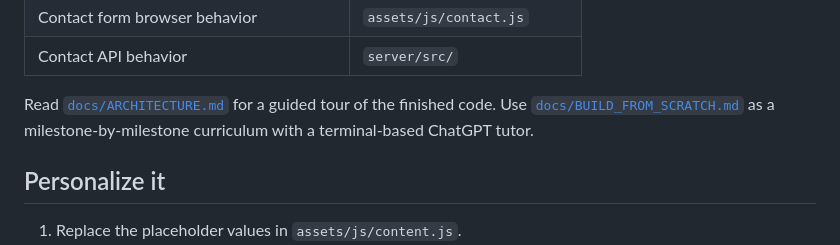
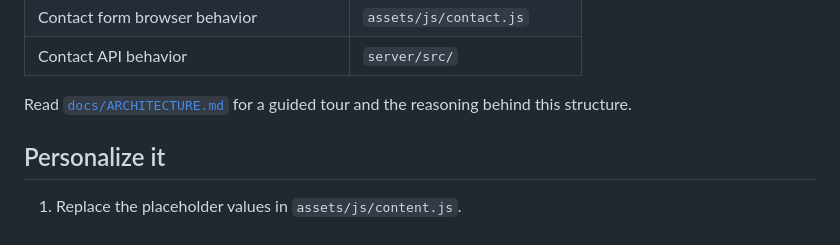
Before and after one commit to Wepehe/Website, a Markdown page: README.md, the part around the change. Drawn GitHub-style.

Commit message:
Revert "Document portfolio rebuild curriculum"
This reverts commit f3b7a8f671255d73f33754f933869c04d33d33d7.

```diff
--- a/README.md
+++ b/README.md
@@ -36,7 +36,7 @@ The same two services run on ports `8080` and `8787`. Contact submissions are st
 | Contact form browser behavior | `assets/js/contact.js` |
 | Contact API behavior | `server/src/` |
 
-Read [`docs/ARCHITECTURE.md`](docs/ARCHITECTURE.md) for a guided tour of the finished code. Use [`docs/BUILD_FROM_SCRATCH.md`](docs/BUILD_FROM_SCRATCH.md) as a milestone-by-milestone curriculum with a terminal-based ChatGPT tutor.
+Read [`docs/ARCHITECTURE.md`](docs/ARCHITECTURE.md) for a guided tour and the reasoning behind this structure.
 
 ## Personalize it
 
```
Also changed, not shown: docs/BUILD_FROM_SCRATCH.md (deleted, +0 -284 lines).
